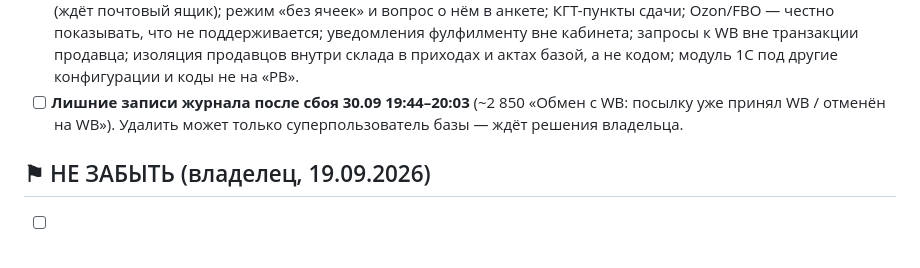
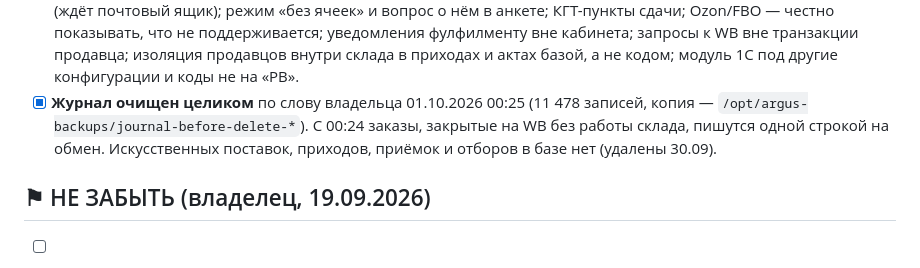
Before and after one commit to tatarinov0909-sudo/argus-product, a Markdown page: docs/Отложено.md, the part around the change. Drawn GitHub-style.

Commit message:
Отложено: журнал очищен, записи о закрытых на WB заказах — одной строкой
Co-Authored-By: Claude Opus 5.5 <noreply@anthropic.com>

```diff
--- a/docs/Отложено.md
+++ b/docs/Отложено.md
@@ -55,9 +55,11 @@ API и фронтенд опубликованы 11 сентября, прове
       кабинета; запросы к WB вне транзакции продавца; изоляция продавцов
       внутри склада в приходах и актах базой, а не кодом; модуль 1С под
       другие конфигурации и коды не на «PB».
-- [ ] **Лишние записи журнала после сбоя 30.09 19:44–20:03** (~2 850 «Обмен с
-      WB: посылку уже принял WB / отменён на WB»). Удалить может только
-      суперпользователь базы — ждёт решения владельца.
+- [x] **Журнал очищен целиком** по слову владельца 01.10.2026 00:25 (11 478
+      записей, копия — `/opt/argus-backups/journal-before-delete-*`). С 00:24
+      заказы, закрытые на WB без работы склада, пишутся одной строкой на обмен.
+      Искусственных поставок, приходов, приёмок и отборов в базе нет (удалены
+      30.09).
 
 ## ⚑ НЕ ЗАБЫТЬ (владелец, 19.09.2026)
 
```
